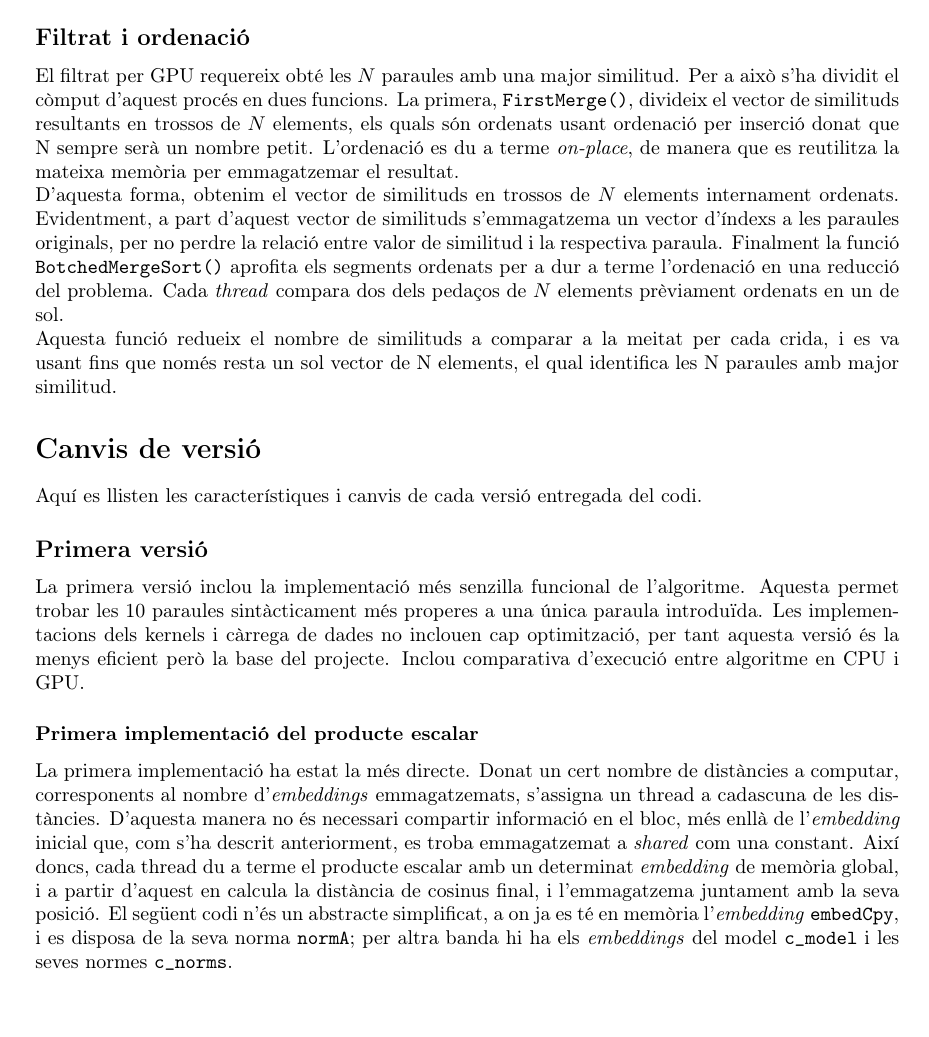
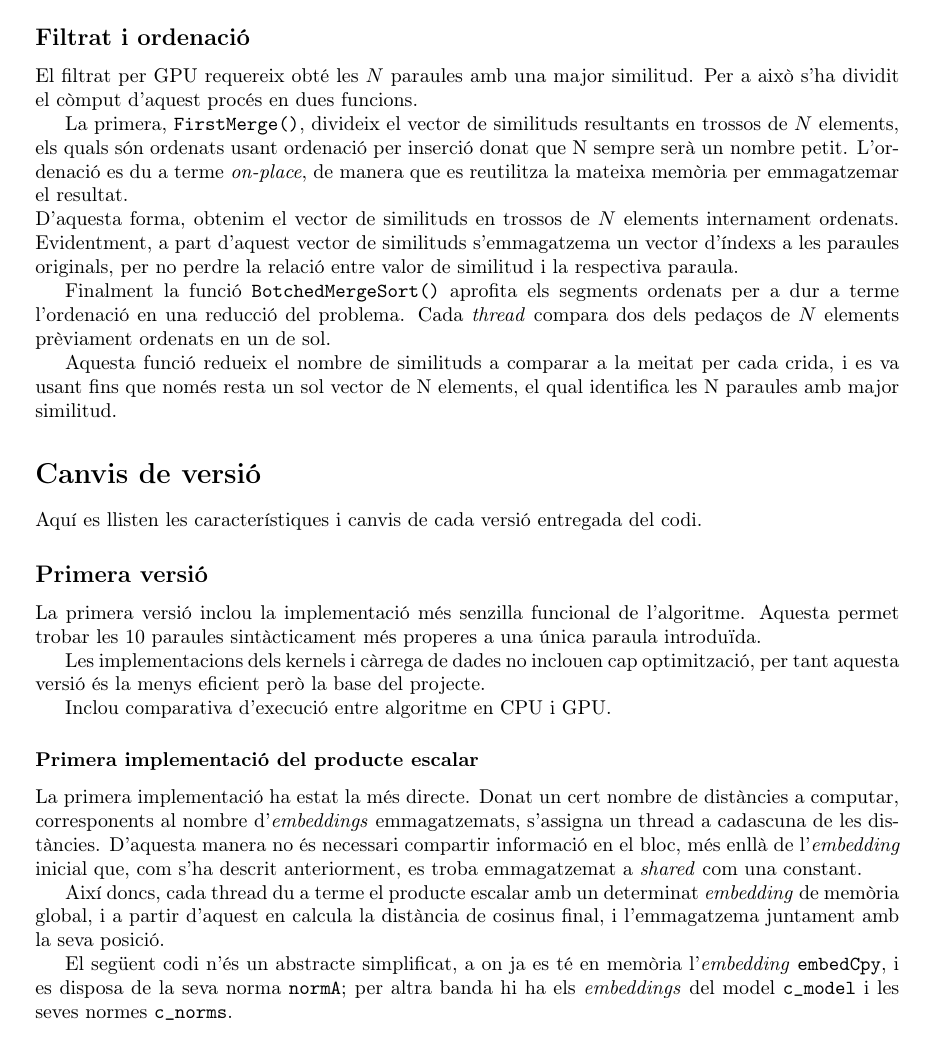
Before and after one commit to SirKoto/Semantic-distances-GloVe-, a LaTeX document (Memoria/Main.tex): part of page 5 of 11 before the commit and part of page 5 of 12 after it, cut so that both start at the same text. Compiled offline with pdfLaTeX.

Commit message:
Final doc

```diff
--- a/Memoria/Main.tex
+++ b/Memoria/Main.tex
@@ -111,24 +114,33 @@ Qualsevol dels algoritmes implementats per a solucionar aquest problema es basen
 Els punts 2 i 3, es troben tan implementats per a CPU, a \textit{main.cpp}, com per GPU, a \textit{kernel.cu}.
 \subsection*{Càlcul de similituds}
 El càlcul de les distàncies o similituds es du a terme a GPU pel kernel \verb|DotProduct()|, el qual calcula el producte escalar amb cadascun dels \textit{embeddings}, i posteriorment en divideix el resultat pel producte de normes, segons l'equació anterior \ref{eq:cosSim}.
+
 Això es du a terme movent el \textit{embeddings} de la paraula cercada a memòria \textit{shared}, i posteriorment l'usen tots els \textit{threads} del bloc per a dur a terme el producte escalar amb un altre \textit{embedding}, a més es pot fer ús de sincronització dins dels \textit{warps} per obtenir una memòria de menor latència (Vegeu millora de la \nameref{sec:v3}).
+
 D'aquesta manera, cada \textit{thread} computa una sola similitud i inicialitza en el vector de posicions la relació entre la distància i la paraula en el vector original.
 \subsection*{Filtrat i ordenació}
 El filtrat per GPU requereix obté les $N$ paraules amb una major similitud. Per a això s'ha dividit el còmput d'aquest procés en dues funcions.
+
 La primera, \verb|FirstMerge()|, divideix el vector de similituds resultants en trossos de $N$ elements, els quals són ordenats usant ordenació per inserció donat que N sempre serà un nombre petit. L'ordenació es du a terme \textit{on-place}, de manera que es reutilitza la mateixa memòria per emmagatzemar el resultat.\newline
 D'aquesta forma, obtenim el vector de similituds en trossos de $N$ elements internament ordenats. Evidentment, a part d'aquest vector de similituds s'emmagatzema un vector d'índexs a les paraules originals, per no perdre la relació entre valor de similitud i la respectiva paraula.
-Finalment la funció \verb|BotchedMergeSort()| aprofita els segments ordenats per a dur a terme l'ordenació en una reducció del problema. Cada \textit{thread} compara dos dels pedaços de $N$ elements prèviament ordenats en un de sol.\newline
+
+Finalment la funció \verb|BotchedMergeSort()| aprofita els segments ordenats per a dur a terme l'ordenació en una reducció del problema. Cada \textit{thread} compara dos dels pedaços de $N$ elements prèviament ordenats en un de sol.
+
 Aquesta funció redueix el nombre de similituds a comparar a la meitat per cada crida, i es va usant fins que només resta un sol vector de N elements, el qual identifica les N paraules amb major similitud.
 \section*{Canvis de versió}
 Aquí es llisten les característiques i canvis de cada versió entregada del codi.
 \subsection*{Primera versió}
 La primera versió inclou la implementació més senzilla funcional de l'algoritme. Aquesta permet trobar les 10 paraules sintàcticament més properes a una única paraula introduïda.
+
 Les implementacions dels kernels i càrrega de dades no inclouen cap optimització, per tant aquesta versió és la menys eficient però la base del projecte.
+
 Inclou comparativa d'execució entre algoritme en CPU i GPU.
 \subsubsection*{Primera implementació del producte escalar}
 La primera implementació ha estat la més directe. Donat un cert nombre de distàncies a computar, corresponents al nombre d'\textit{embeddings} emmagatzemats, s'assigna un thread a cadascuna de les distàncies. D'aquesta manera no és necessari compartir informació en el bloc, més enllà de l'\textit{embedding} inicial que, com s'ha descrit anteriorment, es troba emmagatzemat a \textit{shared} com una constant.
+
 Així doncs, cada thread du a terme el producte escalar amb un determinat \textit{embedding} de memòria global, i a partir d'aquest en calcula la distància de cosinus final, i l'emmagatzema juntament amb la seva posició.
-El següent codi n'és un abstracte simplificat, a on ja es té en memòria l'\textit{embedding} \mintinline{cuda}{embedCpy}, i es disposa de la seva norma \mintinline{cuda}{normA}; per altra banda hi ha els \textit{embeddings} del model \mintinline{cuda}{c_model} i les seves normes \mintinline{cuda}{c_norms}.
+
+El següent codi n'és un abstracte simplificat, a on ja es té en memòria l'\textit{embedding} \mintinline{cuda}{embedCpy}, i es disposa de la seva norma \mintinline{cuda}{normA}; per altra banda hi ha els \textit{embeddings} del model \mintinline{cuda}{c_model} i les seves normes \mintinline{cuda}{c_norms}. \newpage
 \begin{minted}[linenos,breaklines=true]{cuda}
 embed_t acum=0; // Acumulador del producte escalar
 for(unsigned i=0;i<numEmbeds;++i) {
```
Also changed, not shown: Memoria/Main.pdf, Memoria/Main.tex (25 more changed lines).
